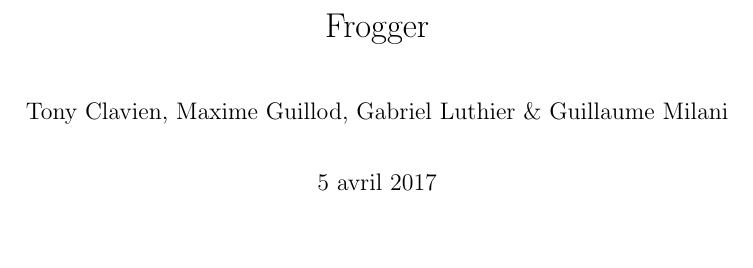
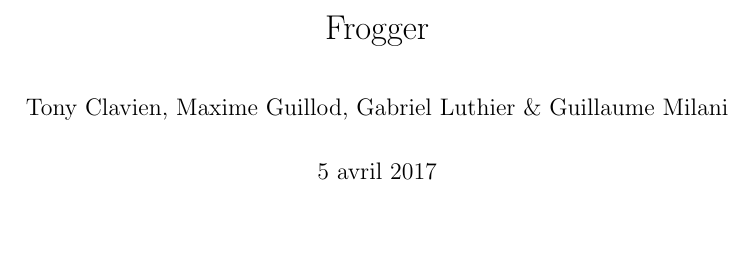
Before and after one commit to gluthier/GEN-projet, a LaTeX document (Rapports/Rapport_intermediaire.tex): part of page 1 of 8 before the commit and part of page 1 of 7 after it, cut so that both start at the same text. Compiled offline with pdfLaTeX.

Commit message:
Espacement

```diff
--- a/Rapports/Rapport_intermediaire.tex
+++ b/Rapports/Rapport_intermediaire.tex
@@ -29,7 +29,7 @@
 \frenchbsetup{StandardLists=true}
 \DeclareGraphicsExtensions{.pdf,.png,.jpg}
 \setlength\parindent{0pt}
-\setlength{\parskip}{1em}
+\setlength{\parskip}{0.7em}
 
 % headers & footers
 \pagestyle{fancy}
```
